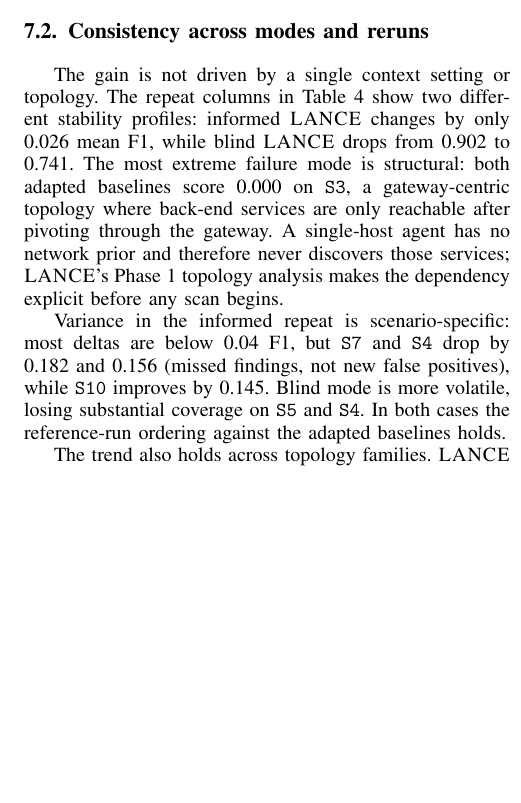
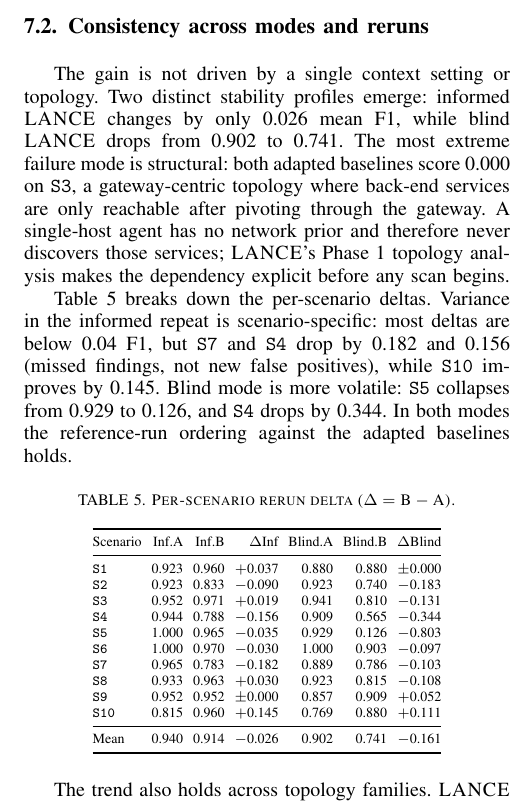
Before and after one commit to Tanguyvans/LANCE, a LaTeX paper (paper/paper_full.tex): part of one column of page 6 of 8, cut so that both start at the same text, the shorter picture padded with empty space. Compiled offline with pdfLaTeX; a missing font is replaced by an installed copy or a similar font; a LaTeX package or settings file that is missing is left out.

Commit message:
Add per-scenario rerun delta table to §7.2
New Table 6 (tab:rerun-delta) shows Inf.A/B and Blind.A/B with explicit
delta column for each scenario, making the variance analysis self-contained.

Co-Authored-By: Claude Sonnet 4.6 <noreply@anthropic.com>

```diff
--- a/paper/paper_full.tex
+++ b/paper/paper_full.tex
@@ -560,22 +560,48 @@ The baselines recover part of the injected ground truth but never raise F1 above
 \subsection{Consistency across modes and reruns}
 \label{sec:eval:consistency}
 
-The gain is not driven by a single context setting or topology. The repeat
-columns in Table~\ref{tab:scenario-scores} show two different stability
-profiles: informed \harnessname{} changes by only 0.026 mean F1, while blind
-\harnessname{} drops from 0.902 to 0.741. The most extreme failure mode is
+The gain is not driven by a single context setting or topology. Two distinct
+stability profiles emerge: informed \harnessname{} changes by only 0.026 mean
+F1, while blind \harnessname{} drops from 0.902 to 0.741. The most extreme failure mode is
 structural: both adapted baselines score 0.000 on \texttt{S3}, a gateway-centric
 topology where back-end services are only reachable after pivoting through the
 gateway. A single-host agent has no network prior and therefore never discovers
 those services; \harnessname{}'s Phase~1 topology analysis makes the dependency
 explicit before any scan begins.
 
+Table~\ref{tab:rerun-delta} breaks down the per-scenario deltas.
 Variance in the informed repeat is scenario-specific: most deltas are below
 0.04 F1, but \texttt{S7} and \texttt{S4} drop by 0.182 and 0.156 (missed
 findings, not new false positives), while \texttt{S10} improves by 0.145.
-Blind mode is more volatile, losing substantial coverage on \texttt{S5} and
-\texttt{S4}. In both cases the reference-run ordering against the adapted
-baselines holds.
+Blind mode is more volatile: \texttt{S5} collapses from 0.929 to 0.126, and
+\texttt{S4} drops by 0.344. In both modes the reference-run ordering against
+the adapted baselines holds.
+
+\begin{table}[h!]
+\centering
+\caption{\footnotesize Per-scenario rerun delta ($\Delta = \text{B} - \text{A}$).}
+\label{tab:rerun-delta}
+\scriptsize
+\setlength{\tabcolsep}{2.5pt}
+\begin{tabular}{@{}lrrrrrr@{}}
+\toprule
+Scenario & Inf.A & Inf.B & $\Delta$Inf & Blind.A & Blind.B & $\Delta$Blind \\
+\midrule
+\texttt{S1}  & 0.923 & 0.960 & $+$0.037 & 0.880 & 0.880 & $\pm$0.000 \\
+\texttt{S2}  & 0.923 & 0.833 & $-$0.090 & 0.923 & 0.740 & $-$0.183 \\
+\texttt{S3}  & 0.952 & 0.971 & $+$0.019 & 0.941 & 0.810 & $-$0.131 \\
+\texttt{S4}  & 0.944 & 0.788 & $-$0.156 & 0.909 & 0.565 & $-$0.344 \\
+\texttt{S5}  & 1.000 & 0.965 & $-$0.035 & 0.929 & 0.126 & $-$0.803 \\
+\texttt{S6}  & 1.000 & 0.970 & $-$0.030 & 1.000 & 0.903 & $-$0.097 \\
+\texttt{S7}  & 0.965 & 0.783 & $-$0.182 & 0.889 & 0.786 & $-$0.103 \\
+\texttt{S8}  & 0.933 & 0.963 & $+$0.030 & 0.923 & 0.815 & $-$0.108 \\
+\texttt{S9}  & 0.952 & 0.952 & $\pm$0.000 & 0.857 & 0.909 & $+$0.052 \\
+\texttt{S10} & 0.815 & 0.960 & $+$0.145 & 0.769 & 0.880 & $+$0.111 \\
+\midrule
+Mean & 0.940 & 0.914 & $-$0.026 & 0.902 & 0.741 & $-$0.161 \\
+\bottomrule
+\end{tabular}
+\end{table}
 
 The trend also holds across topology families. \harnessname{} is exact on the
 two hub-centric star topologies (\texttt{S5}, \texttt{S6}), and remains high on
```
